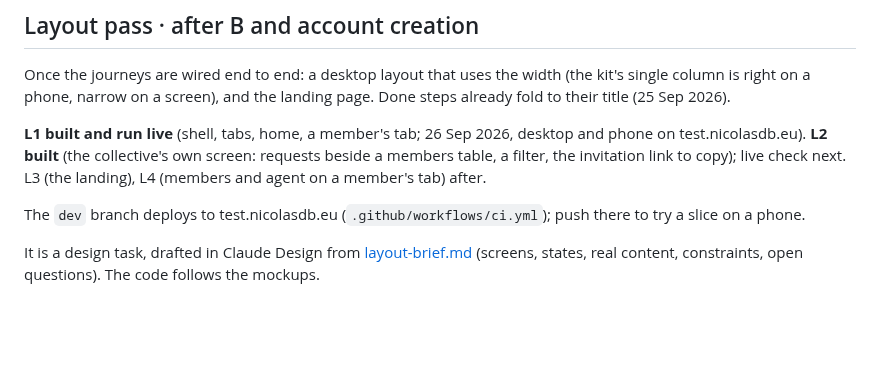
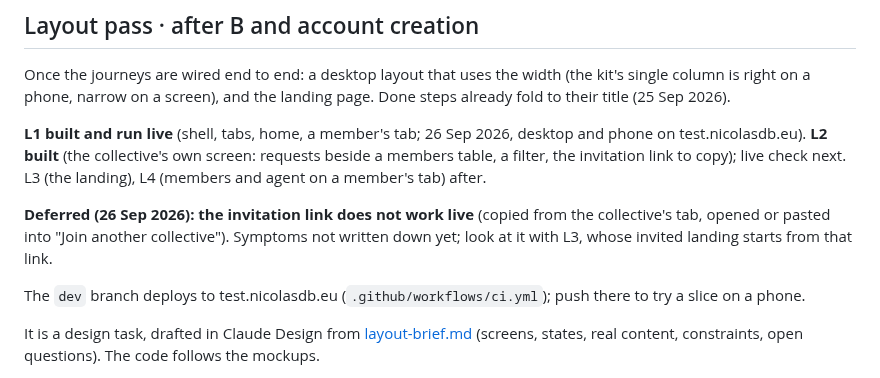
Before and after one commit to nicolasdb/solid-backoffice, a Markdown page: docs/slices.md, the part around the change. GitHub-like rendering; blank space fills up the shorter version.

Commit message:
Slices: the invitation link is deferred to L3, not working live yet
Co-Authored-By: Claude Opus 5.5 <noreply@anthropic.com>

```diff
--- a/docs/slices.md
+++ b/docs/slices.md
@@ -72,6 +72,11 @@ desktop and phone on test.nicolasdb.eu). **L2 built** (the collective's own
 screen: requests beside a members table, a filter, the invitation link to
 copy); live check next. L3 (the landing), L4 (members and agent on a
 member's tab) after.
+
+**Deferred (26 Sep 2026): the invitation link does not work live** (copied
+from the collective's tab, opened or pasted into "Join another collective").
+Symptoms not written down yet; look at it with L3, whose invited landing
+starts from that link.
 
 The `dev` branch deploys to test.nicolasdb.eu (`.github/workflows/ci.yml`);
 push there to try a slice on a phone.
```
